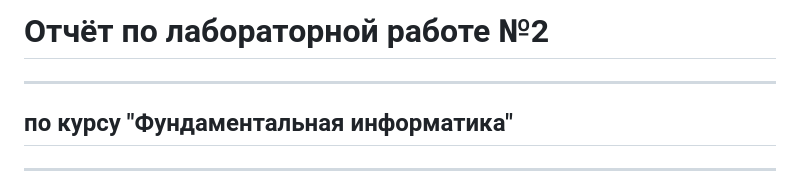
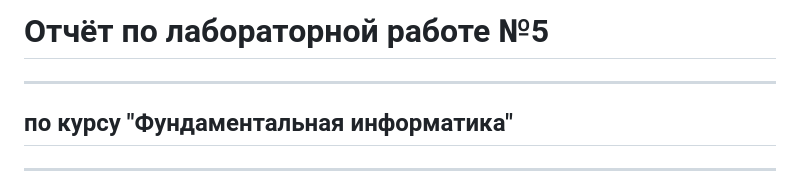
Before and after one commit to Dane4ka-in-IT/LAB2, a Markdown page: LW5/Тьюринг, Ответ.md, the part around the change. GitHub-like rendering.

Commit message:
Исправлены опечатки

```diff
--- a/LW5/Тьюринг, Ответ.md
+++ b/LW5/Тьюринг, Ответ.md
@@ -1,4 +1,4 @@
-# Отчёт по лабораторной работе №2
+# Отчёт по лабораторной работе №5
 ---
 
 ## по курсу "Фундаментальная информатика"
```
